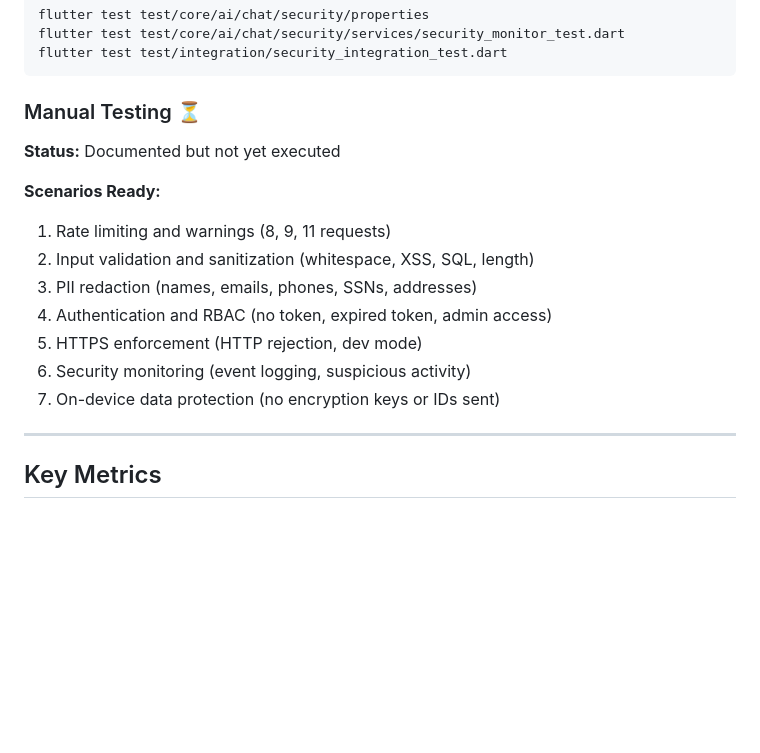
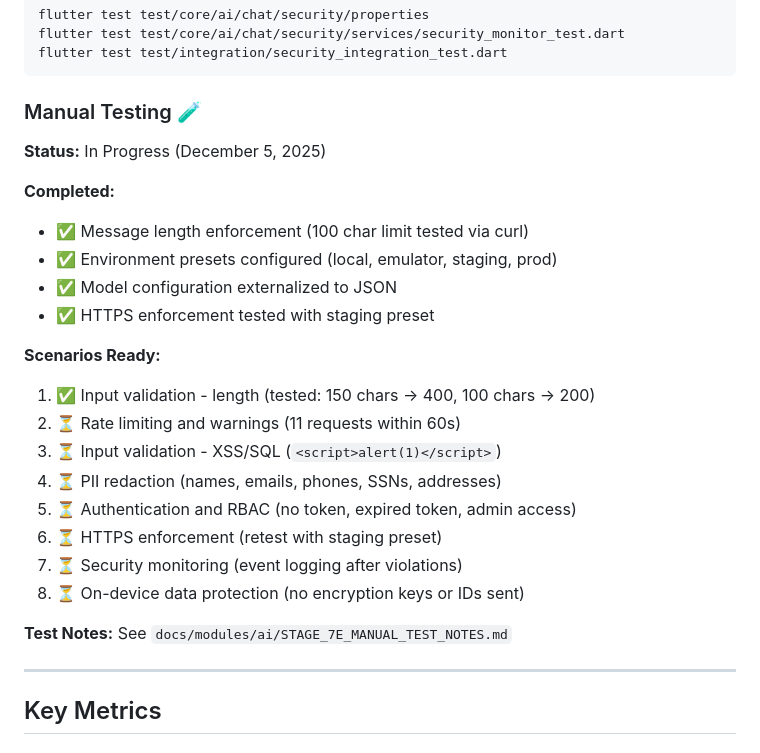
Before and after one commit to DudeAlex/patient_app, a Markdown page: patient_app/STAGE_7E_COMPLETION_SUMMARY.md, the part around one of its changes. Rendered like a GitHub page; blank space fills up the shorter version.

````diff
--- a/patient_app/STAGE_7E_COMPLETION_SUMMARY.md
+++ b/patient_app/STAGE_7E_COMPLETION_SUMMARY.md
@@ -200,18 +200,27 @@ flutter test test/core/ai/chat/security/services/security_monitor_test.dart
 flutter test test/integration/security_integration_test.dart
 ```
 
-### Manual Testing ⏳
+### Manual Testing 🧪
 
-**Status:** Documented but not yet executed
+**Status:** In Progress (December 5, 2025)
+
+**Completed:**
+- ✅ Message length enforcement (100 char limit tested via curl)
+- ✅ Environment presets configured (local, emulator, staging, prod)
+- ✅ Model configuration externalized to JSON
+- ✅ HTTPS enforcement tested with staging preset
 
 **Scenarios Ready:**
-1. Rate limiting and warnings (8, 9, 11 requests)
-2. Input validation and sanitization (whitespace, XSS, SQL, length)
-3. PII redaction (names, emails, phones, SSNs, addresses)
-4. Authentication and RBAC (no token, expired token, admin access)
-5. HTTPS enforcement (HTTP rejection, dev mode)
-6. Security monitoring (event logging, suspicious activity)
-7. On-device data protection (no encryption keys or IDs sent)
+1. ✅ Input validation - length (tested: 150 chars → 400, 100 chars → 200)
+2. ⏳ Rate limiting and warnings (11 requests within 60s)
+3. ⏳ Input validation - XSS/SQL (`<script>alert(1)</script>`)
+4. ⏳ PII redaction (names, emails, phones, SSNs, addresses)
+5. ⏳ Authentication and RBAC (no token, expired token, admin access)
+6. ⏳ HTTPS enforcement (retest with staging preset)
+7. ⏳ Security monitoring (event logging after violations)
+8. ⏳ On-device data protection (no encryption keys or IDs sent)
+
+**Test Notes:** See `docs/modules/ai/STAGE_7E_MANUAL_TEST_NOTES.md`
 
 ---
 
````
Also changed, not shown: other parts of patient_app/STAGE_7E_COMPLETION_SUMMARY.md (+30 -6 lines), 1 other file.
